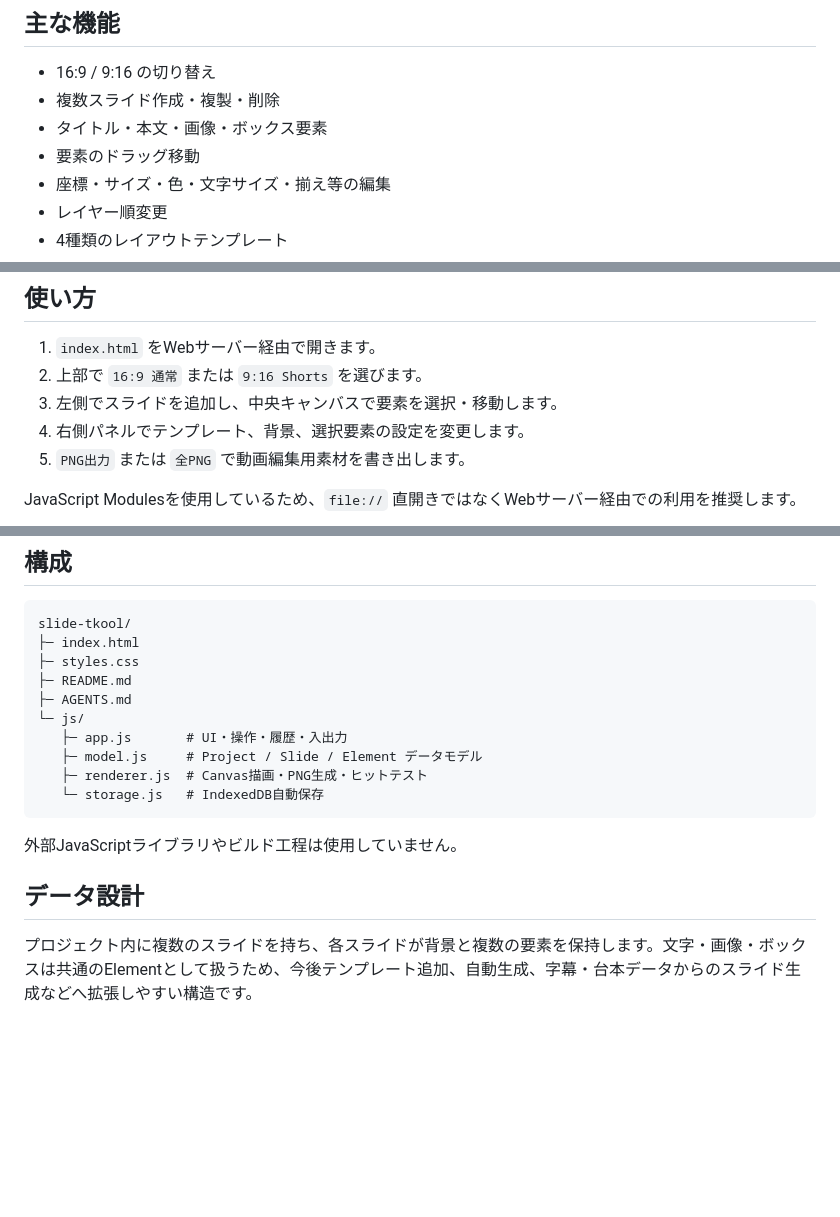
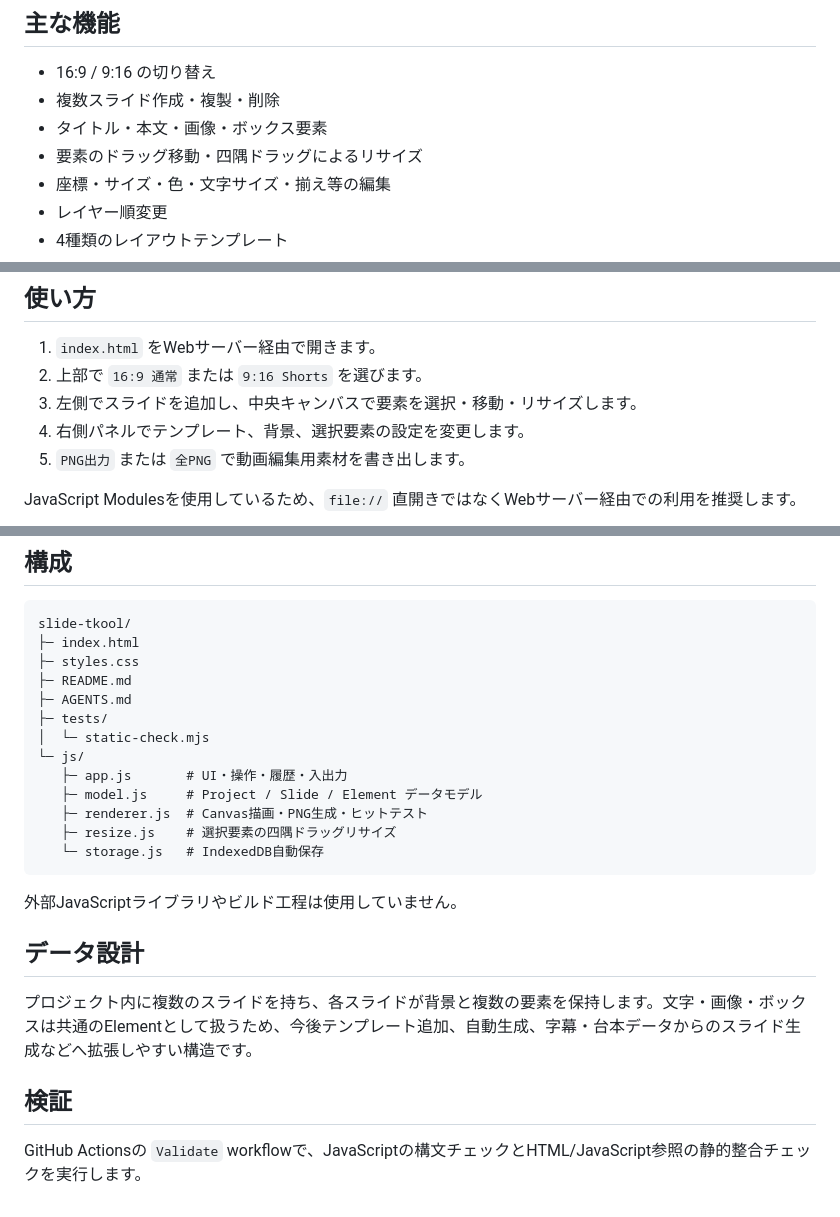
Before and after one commit to akawihideyuki/slide-tkool, a Markdown page: README.md, 3 parts joined by grey strips. GitHub-like rendering; blank space fills up the shorter version.

Commit message:
Document drag resize support

````diff
--- a/README.md
+++ b/README.md
@@ -14,7 +14,7 @@ YouTube動画向けの静止画スライドを、ブラウザ上で素早く作
 - 16:9 / 9:16 の切り替え
 - 複数スライド作成・複製・削除
 - タイトル・本文・画像・ボックス要素
-- 要素のドラッグ移動
+- 要素のドラッグ移動・四隅ドラッグによるリサイズ
 - 座標・サイズ・色・文字サイズ・揃え等の編集
 - レイヤー順変更
 - 4種類のレイアウトテンプレート
@@ -33,7 +33,7 @@ YouTube動画向けの静止画スライドを、ブラウザ上で素早く作
 
 1. `index.html` をWebサーバー経由で開きます。
 2. 上部で `16:9 通常` または `9:16 Shorts` を選びます。
-3. 左側でスライドを追加し、中央キャンバスで要素を選択・移動します。
+3. 左側でスライドを追加し、中央キャンバスで要素を選択・移動・リサイズします。
 4. 右側パネルでテンプレート、背景、選択要素の設定を変更します。
 5. `PNG出力` または `全PNG` で動画編集用素材を書き出します。
 
@@ -67,10 +67,13 @@ slide-tkool/
 ├─ styles.css
 ├─ README.md
 ├─ AGENTS.md
+├─ tests/
+│  └─ static-check.mjs
 └─ js/
    ├─ app.js       # UI・操作・履歴・入出力
    ├─ model.js     # Project / Slide / Element データモデル
    ├─ renderer.js  # Canvas描画・PNG生成・ヒットテスト
+   ├─ resize.js    # 選択要素の四隅ドラッグリサイズ
    └─ storage.js   # IndexedDB自動保存
 ```
 
@@ -79,3 +82,7 @@ slide-tkool/
 ## データ設計
 
 プロジェクト内に複数のスライドを持ち、各スライドが背景と複数の要素を保持します。文字・画像・ボックスは共通のElementとして扱うため、今後テンプレート追加、自動生成、字幕・台本データからのスライド生成などへ拡張しやすい構造です。
+
+## 検証
+
+GitHub Actionsの `Validate` workflowで、JavaScriptの構文チェックとHTML/JavaScript参照の静的整合チェックを実行します。
````
